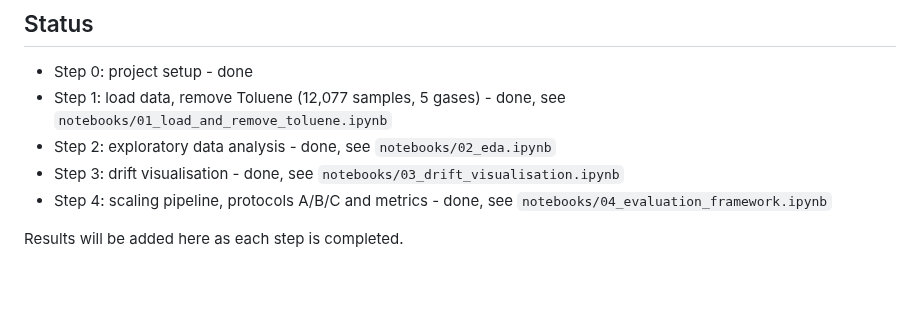
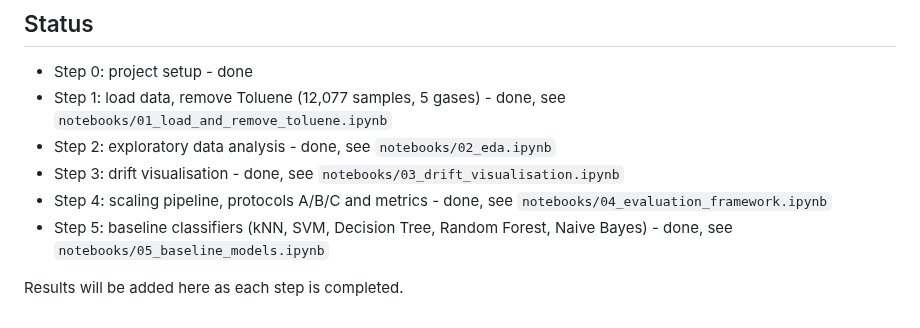
Before and after one commit to kirangautham-82899/Drift-Robust-Gas-Classification, a Markdown page: README.md, the part around the change. Drawn GitHub-style; blank space fills up the shorter version.

Commit message:
Add baseline classifiers and results

```diff
--- a/README.md
+++ b/README.md
@@ -29,5 +29,6 @@ pip install -r requirements.txt
 - Step 2: exploratory data analysis - done, see `notebooks/02_eda.ipynb`
 - Step 3: drift visualisation - done, see `notebooks/03_drift_visualisation.ipynb`
 - Step 4: scaling pipeline, protocols A/B/C and metrics - done, see `notebooks/04_evaluation_framework.ipynb`
+- Step 5: baseline classifiers (kNN, SVM, Decision Tree, Random Forest, Naive Bayes) - done, see `notebooks/05_baseline_models.ipynb`
 
 Results will be added here as each step is completed.
```
Also changed, not shown: results/step5_protocolA.png (added), results/step5_protocolBC.png (added), 11 other files.
